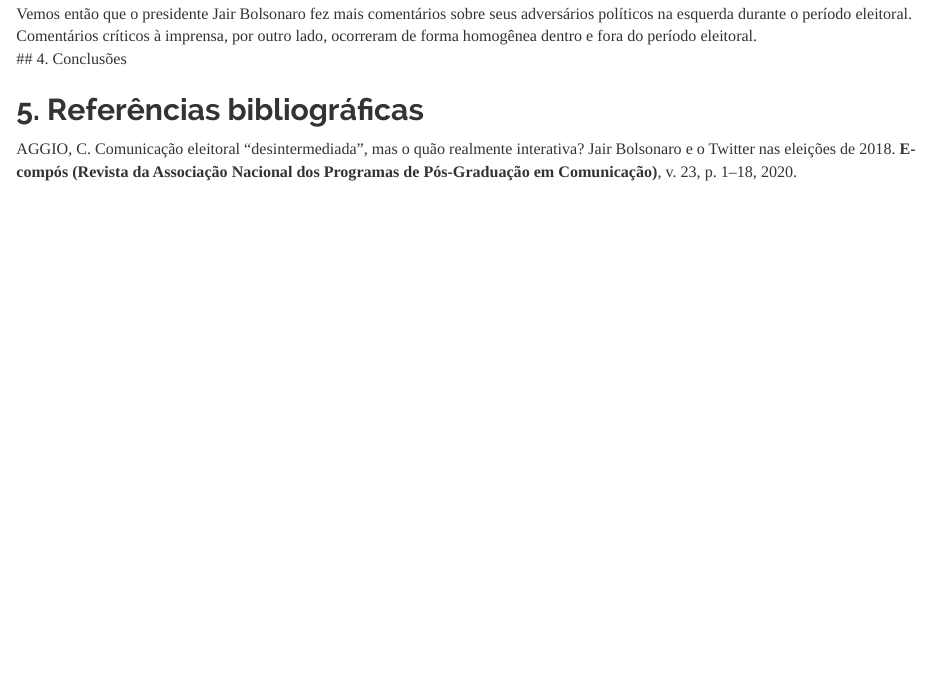
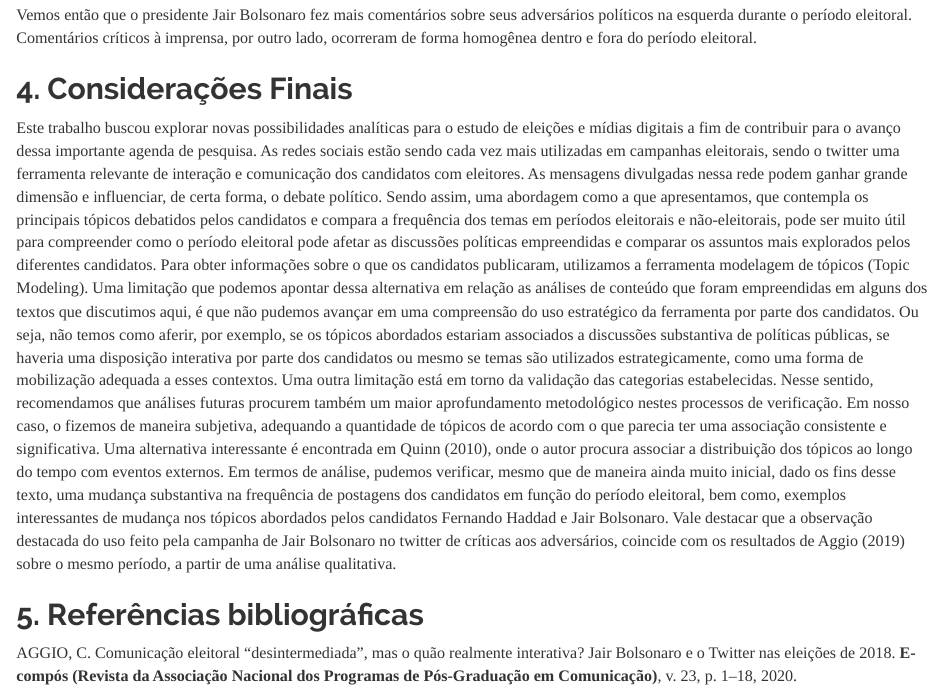
Before and after one commit to prldc/MQCP_trabalho_final, an R Markdown document (Texto.Rmd): the page in a window 1100 px wide, from 13480 px down before the commit and from 13500 px down after it, so that both start at the same text. Rendered offline with R 4.5, knitr and Pandoc, with nearby package versions.

Commit message:
parte, considerações finais
comitando aqui, pra vcs irem olhando

```diff
--- a/Texto.Rmd
+++ b/Texto.Rmd
@@ -298,7 +298,13 @@ plot(predict_topics, covariate = "periodo_eleitoral", topics = c(1, 6, 8, 14, 15
 ![](imagens/efeito-periodo-eleitoral-bolsonaro.png)
 
 Vemos então que o presidente Jair Bolsonaro fez mais comentários sobre seus adversários políticos na esquerda durante o período eleitoral. Comentários críticos à imprensa, por outro lado, ocorreram de forma homogênea dentro e fora do período eleitoral.
-## 4. Conclusões
+
+## 4. Considerações Finais
+
+ Este trabalho buscou explorar novas possibilidades analíticas para o estudo de eleições e mídias digitais a fim de contribuir para o avanço dessa importante agenda de pesquisa. As redes sociais estão sendo cada vez mais utilizadas em campanhas eleitorais, sendo o twitter uma ferramenta relevante de interação e comunicação dos candidatos com eleitores. As mensagens divulgadas nessa rede podem ganhar grande dimensão e influenciar, de certa forma, o debate político. Sendo assim, uma abordagem como a que apresentamos, que contempla os principais tópicos debatidos pelos candidatos e compara a frequência dos temas em períodos eleitorais e não-eleitorais, pode ser muito útil para compreender como o período eleitoral pode afetar as discussões políticas empreendidas e comparar os assuntos mais explorados pelos diferentes candidatos.
+  Para obter informações sobre o que os candidatos publicaram, utilizamos a ferramenta modelagem de tópicos (Topic Modeling). Uma limitação que podemos apontar dessa alternativa em relação as análises de conteúdo que foram empreendidas em alguns dos textos que discutimos aqui, é que não pudemos avançar em uma compreensão do uso estratégico da ferramenta por parte dos candidatos. Ou seja, não temos como aferir, por exemplo, se os tópicos abordados estariam associados a discussões substantiva de políticas públicas, se haveria uma disposição interativa por parte dos candidatos ou mesmo se temas são utilizados estrategicamente, como uma forma de mobilização adequada a esses contextos. Uma outra limitação está em torno da validação das categorias estabelecidas. Nesse sentido, recomendamos que análises futuras procurem também um maior aprofundamento metodológico nestes processos de verificação. Em nosso caso, o fizemos de maneira subjetiva, adequando a quantidade de tópicos de acordo com o que parecia ter uma associação consistente e significativa. Uma alternativa interessante é encontrada em Quinn (2010), onde o autor procura associar a distribuição dos tópicos ao longo do tempo com eventos externos.
+  Em termos de análise, pudemos verificar, mesmo que de maneira ainda muito inicial, dado os fins desse texto, uma mudança substantiva na frequência de postagens dos candidatos em função do período eleitoral, bem como, exemplos interessantes de mudança nos tópicos abordados pelos candidatos Fernando Haddad e Jair Bolsonaro. Vale destacar que a observação destacada do uso feito pela campanha de Jair Bolsonaro no twitter de críticas aos adversários, coincide com os resultados de Aggio (2019) sobre o mesmo período, a partir de uma análise qualitativa.
+
 
 
 ## 5. Referências bibliográficas
```
